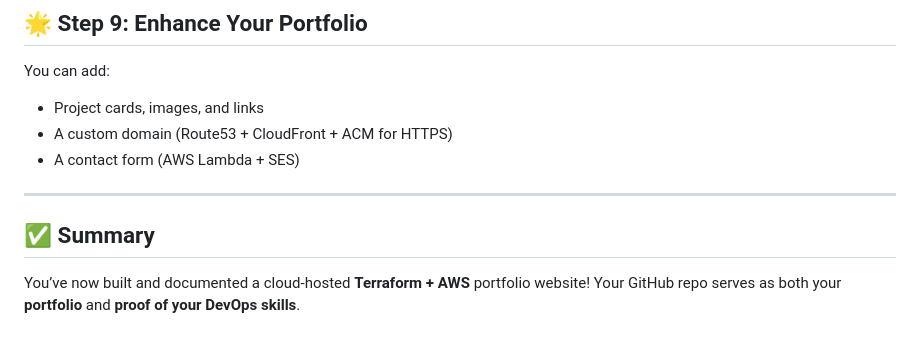
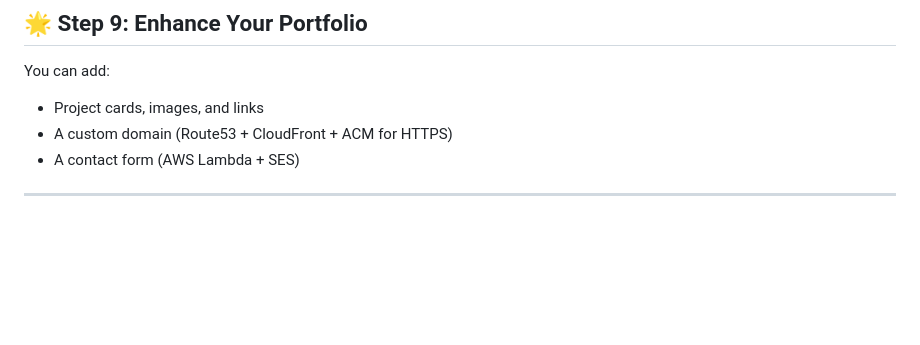
Before and after one commit to wadah-jameel/portfolio-terraform-aws, a Markdown page: README.md, the part around the change. Rendered like a GitHub page; blank space fills up the shorter version.

```diff
--- a/README.md
+++ b/README.md
@@ -254,7 +254,3 @@ You can add:
 * A contact form (AWS Lambda + SES)
 
 ---
-
-## ✅ Summary
-
-You’ve now built and documented a cloud-hosted **Terraform + AWS** portfolio website! Your GitHub repo serves as both your **portfolio** and **proof of your DevOps skills**.
```
